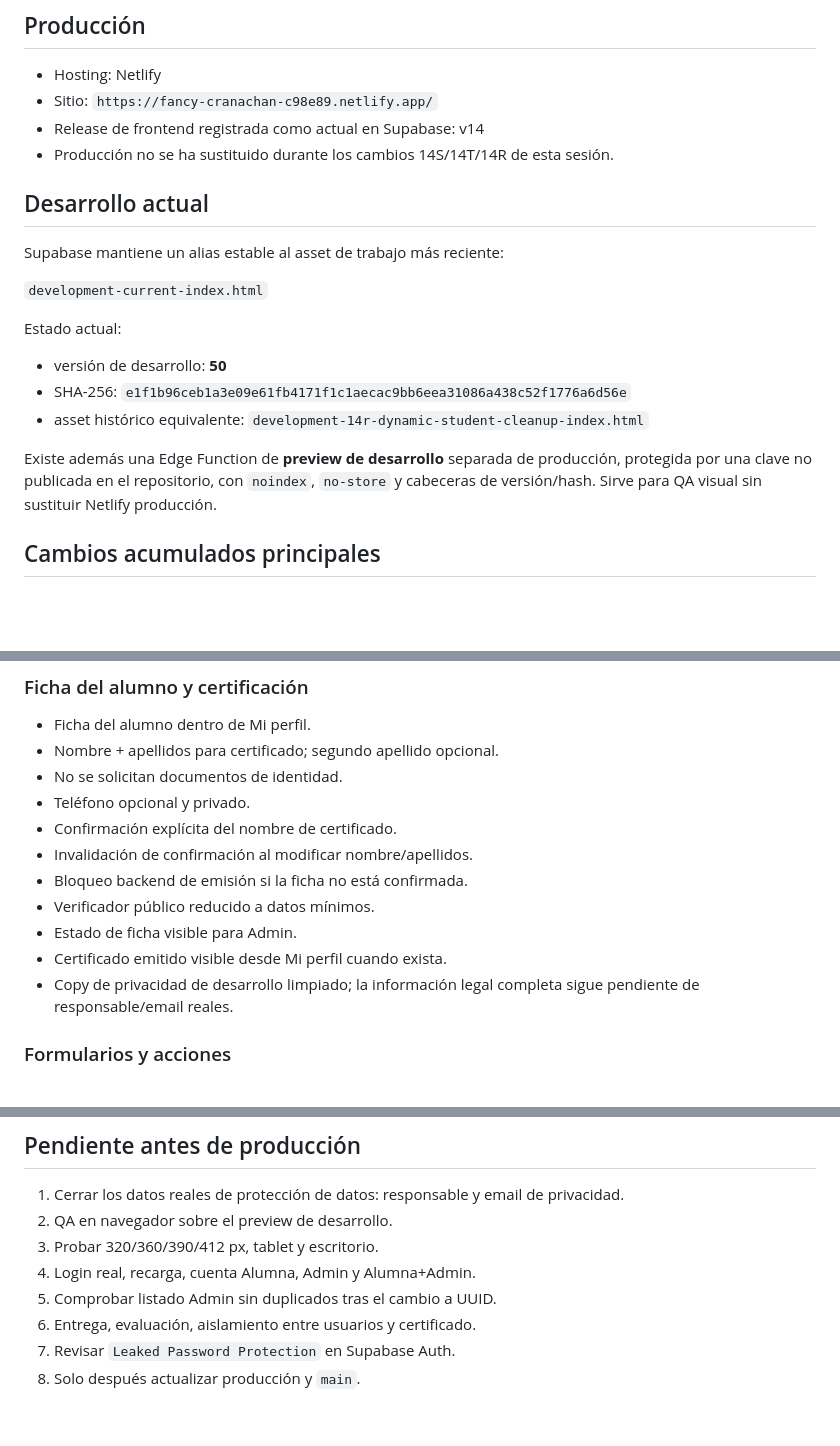
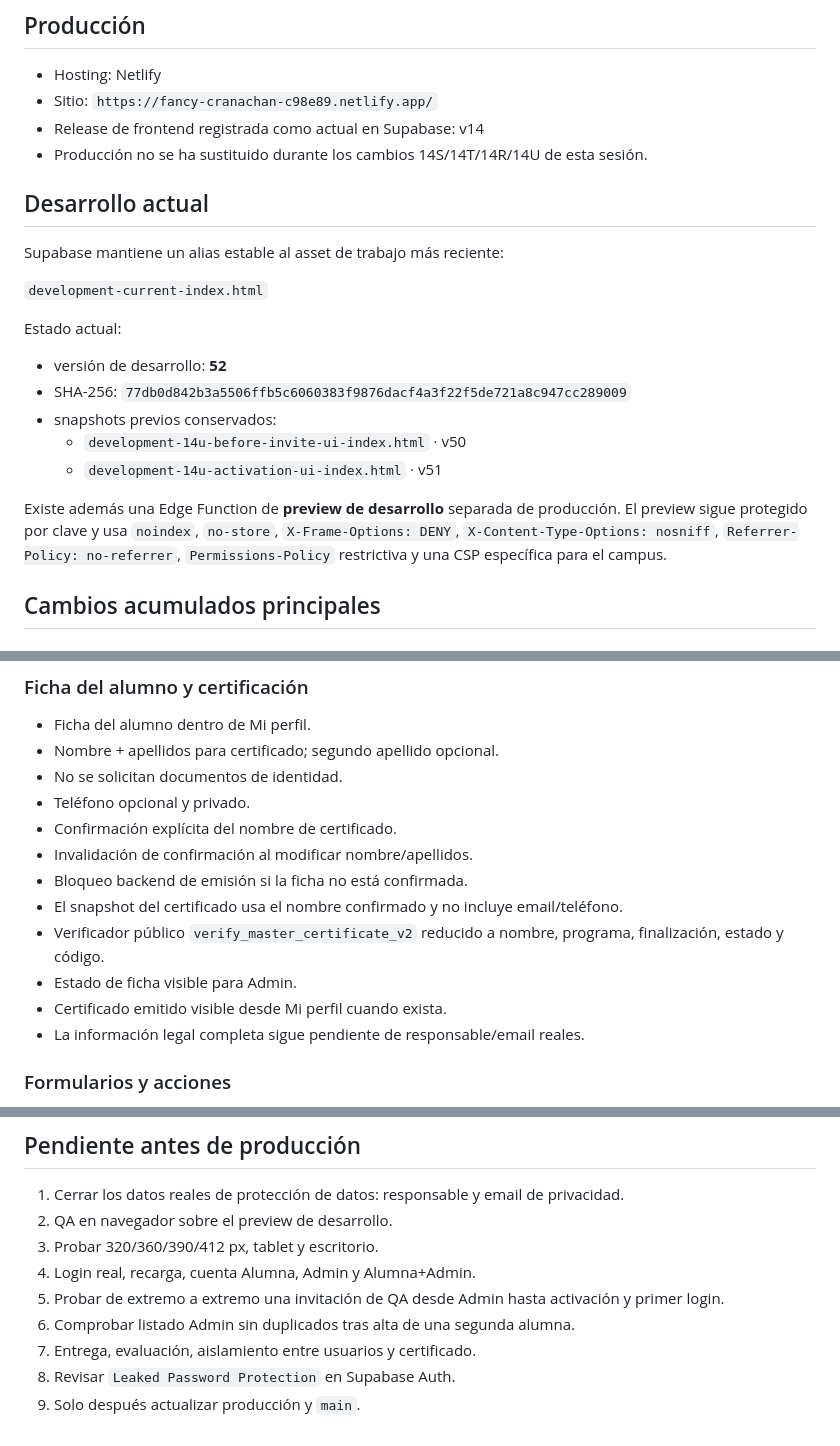
Before and after one commit to tere306/campus-ux-ui-kenya, a Markdown page: docs/DEVELOPMENT_STATUS.md, 3 parts joined by grey strips. Rendered like a GitHub page; blank space fills up the shorter version.

```diff
--- a/docs/DEVELOPMENT_STATUS.md
+++ b/docs/DEVELOPMENT_STATUS.md
@@ -7,7 +7,7 @@
 - Hosting: Netlify
 - Sitio: `https://fancy-cranachan-c98e89.netlify.app/`
 - Release de frontend registrada como actual en Supabase: v14
-- Producción no se ha sustituido durante los cambios 14S/14T/14R de esta sesión.
+- Producción no se ha sustituido durante los cambios 14S/14T/14R/14U de esta sesión.
 
 ## Desarrollo actual
 
@@ -17,11 +17,13 @@ Supabase mantiene un alias estable al asset de trabajo más reciente:
 
 Estado actual:
 
-- versión de desarrollo: **50**
-- SHA-256: `e1f1b96ceb1a3e09e61fb4171f1c1aecac9bb6eea31086a438c52f1776a6d56e`
-- asset histórico equivalente: `development-14r-dynamic-student-cleanup-index.html`
+- versión de desarrollo: **52**
+- SHA-256: `77db0d842b3a5506ffb5c6060383f9876dacf4a3f22f5de721a8c947cc289009`
+- snapshots previos conservados:
+  - `development-14u-before-invite-ui-index.html` · v50
+  - `development-14u-activation-ui-index.html` · v51
 
-Existe además una Edge Function de **preview de desarrollo** separada de producción, protegida por una clave no publicada en el repositorio, con `noindex`, `no-store` y cabeceras de versión/hash. Sirve para QA visual sin sustituir Netlify producción.
+Existe además una Edge Function de **preview de desarrollo** separada de producción. El preview sigue protegido por clave y usa `noindex`, `no-store`, `X-Frame-Options: DENY`, `X-Content-Type-Options: nosniff`, `Referrer-Policy: no-referrer`, `Permissions-Policy` restrictiva y una CSP específica para el campus.
 
 ## Cambios acumulados principales
 
@@ -46,10 +48,11 @@ Existe además una Edge Function de **preview de desarrollo** separada de produc
 - Confirmación explícita del nombre de certificado.
 - Invalidación de confirmación al modificar nombre/apellidos.
 - Bloqueo backend de emisión si la ficha no está confirmada.
-- Verificador público reducido a datos mínimos.
+- El snapshot del certificado usa el nombre confirmado y no incluye email/teléfono.
+- Verificador público `verify_master_certificate_v2` reducido a nombre, programa, finalización, estado y código.
 - Estado de ficha visible para Admin.
 - Certificado emitido visible desde Mi perfil cuando exista.
-- Copy de privacidad de desarrollo limpiado; la información legal completa sigue pendiente de responsable/email reales.
+- La información legal completa sigue pendiente de responsable/email reales.
 
 ### Formularios y acciones
 
@@ -122,7 +163,8 @@ Existen avisos informativos de índices aún no utilizados y varias políticas R
 2. QA en navegador sobre el preview de desarrollo.
 3. Probar 320/360/390/412 px, tablet y escritorio.
 4. Login real, recarga, cuenta Alumna, Admin y Alumna+Admin.
-5. Comprobar listado Admin sin duplicados tras el cambio a UUID.
-6. Entrega, evaluación, aislamiento entre usuarios y certificado.
-7. Revisar `Leaked Password Protection` en Supabase Auth.
-8. Solo después actualizar producción y `main`.
+5. Probar de extremo a extremo una invitación de QA desde Admin hasta activación y primer login.
+6. Comprobar listado Admin sin duplicados tras alta de una segunda alumna.
+7. Entrega, evaluación, aislamiento entre usuarios y certificado.
+8. Revisar `Leaked Password Protection` en Supabase Auth.
+9. Solo después actualizar producción y `main`.
```
Also changed, not shown: other parts of docs/DEVELOPMENT_STATUS.md (+52 -14 lines).
